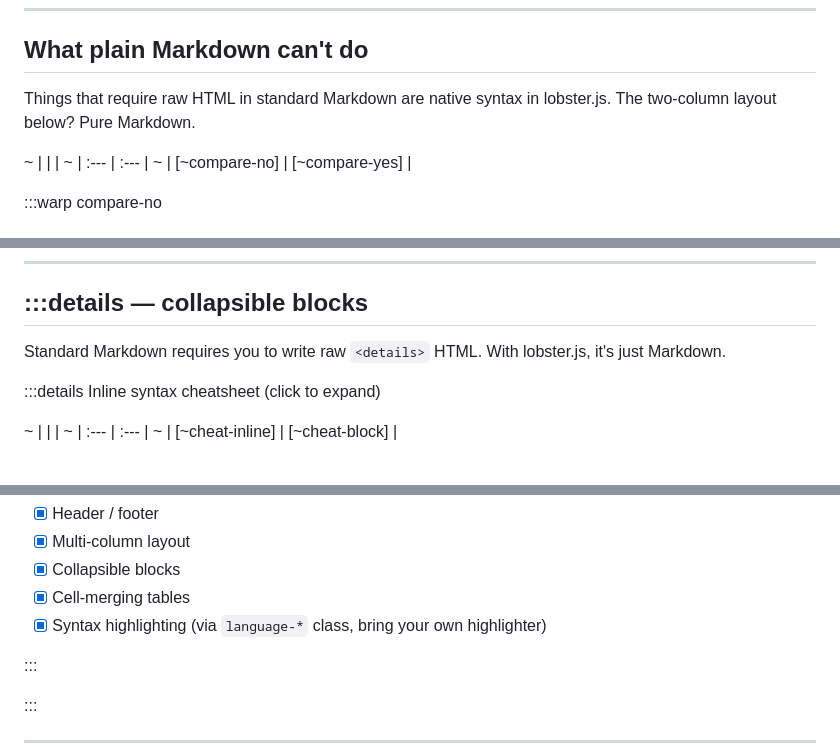
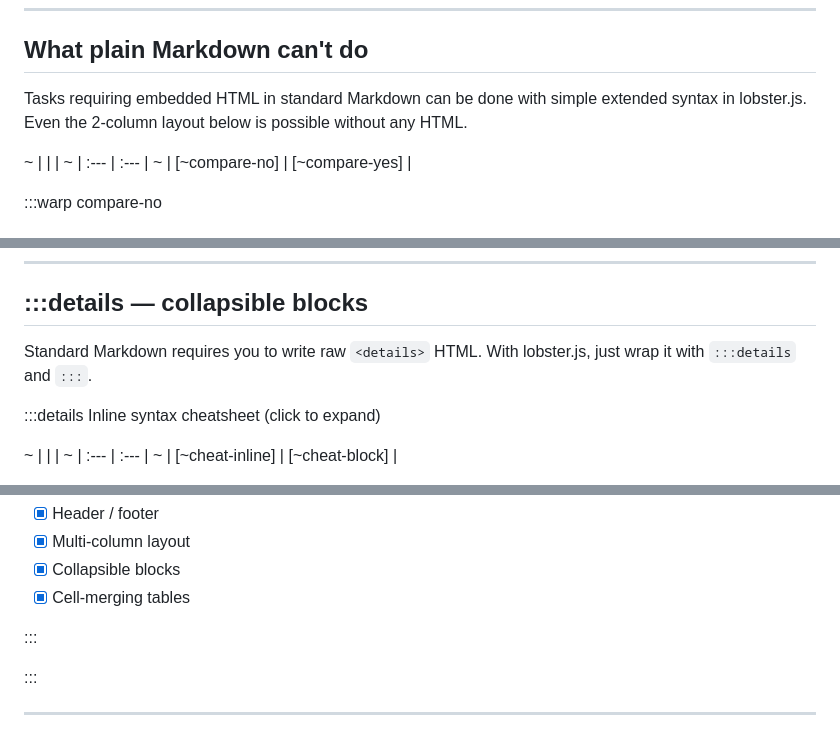
Before and after one commit to Hacknock/lobsterjs, a Markdown page: docs/content.md, 3 parts joined by grey strips. GitHub-like rendering.

```diff
--- a/docs/content.md
+++ b/docs/content.md
@@ -14,8 +14,8 @@ This page itself is rendered by lobster.js^[index.html is just 15 lines. Load lo
 
 ## What plain Markdown can't do
 
-Things that require raw HTML in standard Markdown are native syntax in lobster.js.
-The two-column layout below? Pure Markdown.
+Tasks requiring embedded HTML in standard Markdown can be done with simple extended syntax in lobster.js.
+Even the 2-column layout below is possible without any HTML.
 
 ~ | | |
 ~ | :--- | :--- |
@@ -85,7 +85,7 @@ The core parser is pure functions with no DOM dependency. Works in Node.js and D
 
 ## :::details — collapsible blocks
 
-Standard Markdown requires you to write raw `<details>` HTML. With lobster.js, it's just Markdown.
+Standard Markdown requires you to write raw `<details>` HTML. With lobster.js, just wrap it with `:::details` and `:::`.
 
 :::details Inline syntax cheatsheet (click to expand)
 
@@ -122,7 +122,6 @@ Checklist:
 - [x] Multi-column layout
 - [x] Collapsible blocks
 - [x] Cell-merging tables
-- [x] Syntax highlighting (via `language-*` class, bring your own highlighter)
 
 :::
 
```
Also changed, not shown: docs/content-ja.md (+3 -4 lines).
